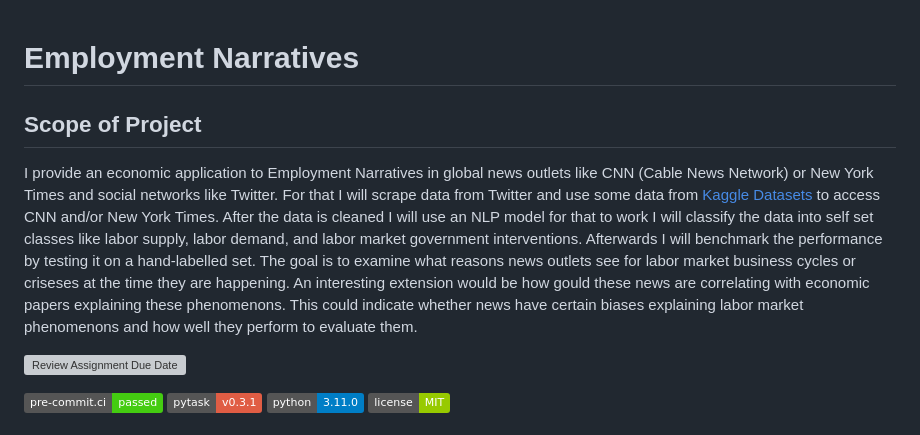
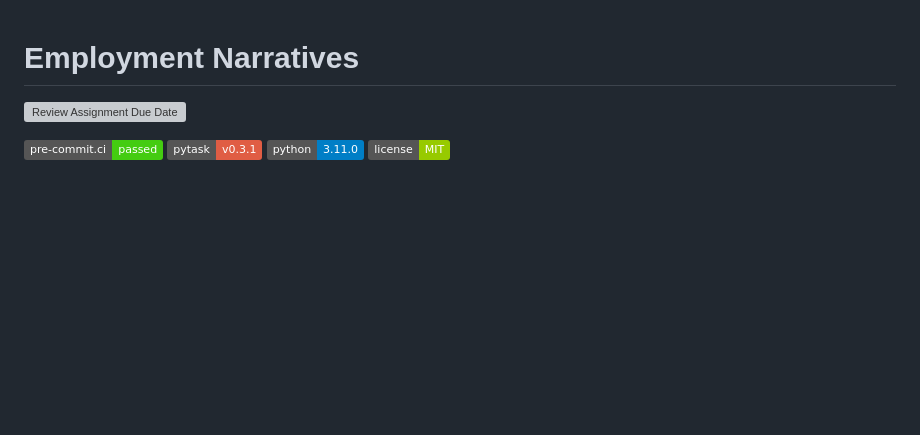
Before and after one commit to NormProgr/Employment-Narratives, a Markdown page: README.md, the part around the change. Drawn GitHub-style; badges without logos; blank space fills up the shorter version; grey boxes are pictures that could not be loaded.

```diff
--- a/README.md
+++ b/README.md
@@ -1,20 +1,4 @@
 # Employment Narratives
-
-## Scope of Project
-
-I provide an economic application to Employment Narratives in global news outlets like
-CNN (Cable News Network) or New York Times and social networks like Twitter. For that I
-will scrape data from Twitter and use some data from
-[Kaggle Datasets](https://www.kaggle.com/datasets/hadasu92/cnn-articles-after-basic-cleaning)
-to access CNN and/or New York Times. After the data is cleaned I will use an NLP model
-for that to work I will classify the data into self set classes like labor supply, labor
-demand, and labor market government interventions. Afterwards I will benchmark the
-performance by testing it on a hand-labelled set. The goal is to examine what reasons
-news outlets see for labor market business cycles or criseses at the time they are
-happening. An interesting extension would be how gould these news are correlating with
-economic papers explaining these phenomenons. This could indicate whether news have
-certain biases explaining labor market phenomenons and how well they perform to evaluate
-them.
 
 [![Review Assignment Due Date](https://classroom.github.com/assets/deadline-readme-button-24ddc0f5d75046c5622901739e7c5dd533143b0c8e959d652212380cedb1ea36.svg)](https://classroom.github.com/a/R1vgPUT1)
 
```
